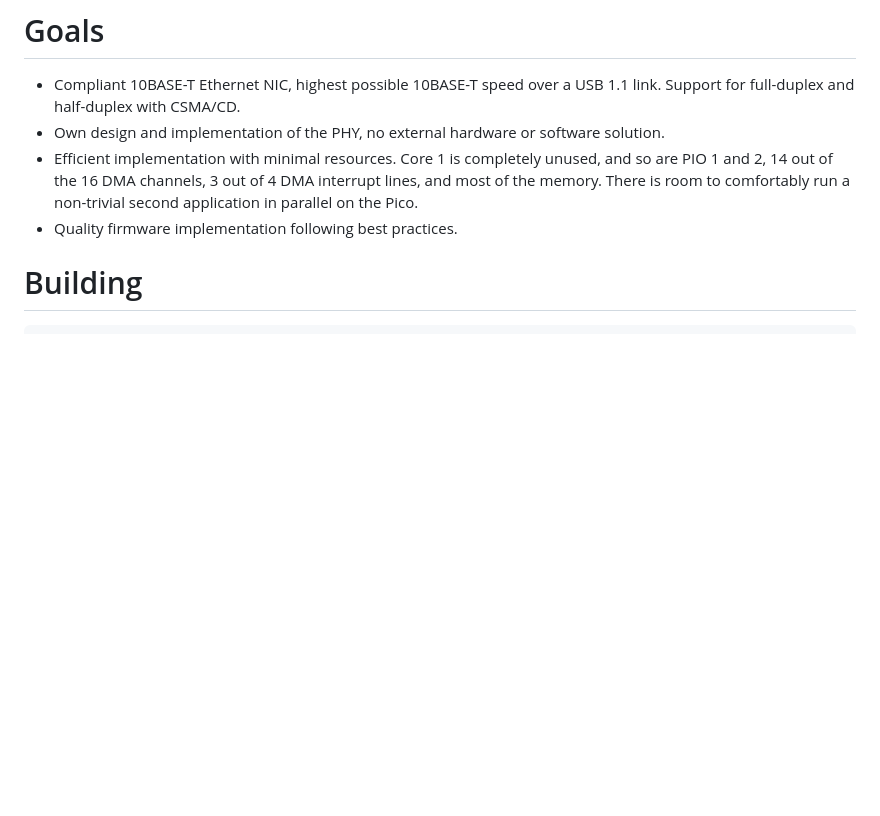
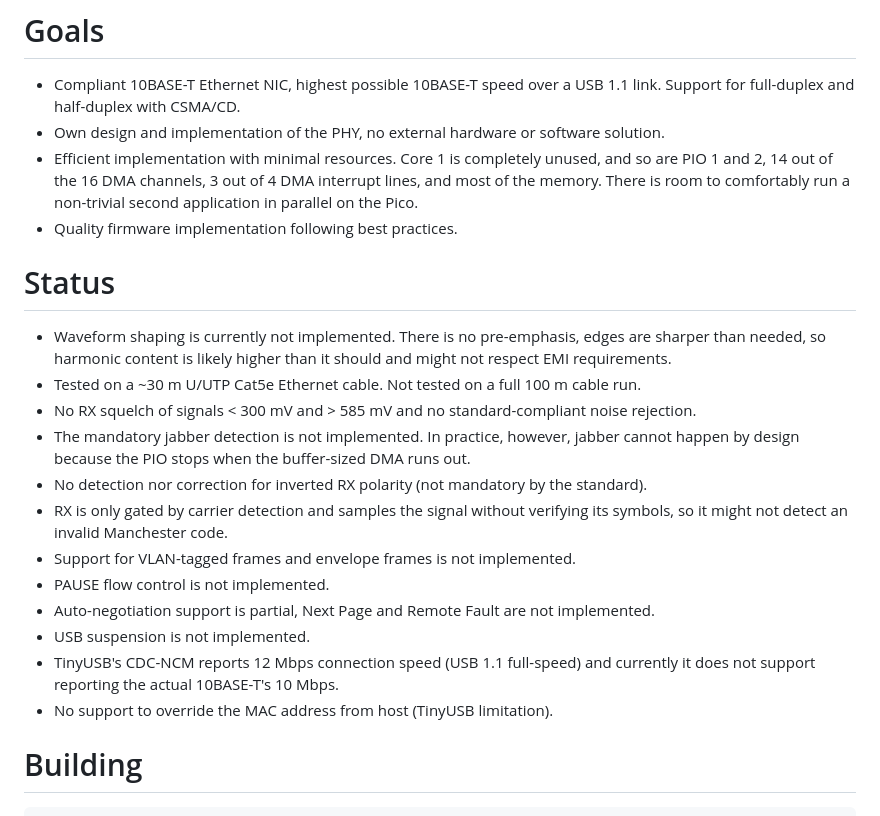
Before and after one commit to m-pilia/pico-ethernet, a Markdown page: README.md, the part around the change. Drawn GitHub-style; blank space fills up the shorter version.

Commit message:
Add status to README.md

```diff
--- a/README.md
+++ b/README.md
@@ -15,6 +15,31 @@ device](https://en.wikipedia.org/wiki/Ethernet_over_USB).
   interrupt lines, and most of the memory. There is room to comfortably run a
   non-trivial second application in parallel on the Pico.
 * Quality firmware implementation following best practices.
+
+# Status
+
+- Waveform shaping is currently not implemented. There is no pre-emphasis,
+  edges are sharper than needed, so harmonic content is likely higher than
+  it should and might not respect EMI requirements.
+- Tested on a ~30 m U/UTP Cat5e Ethernet cable. Not tested on a full 100 m
+  cable run.
+- No RX squelch of signals < 300 mV and > 585 mV and no standard-compliant
+  noise rejection.
+- The mandatory jabber detection is not implemented. In practice, however,
+  jabber cannot happen by design because the PIO stops when the buffer-sized
+  DMA runs out.
+- No detection nor correction for inverted RX polarity (not mandatory by the
+  standard).
+- RX is only gated by carrier detection and samples the signal without
+  verifying its symbols, so it might not detect an invalid Manchester code.
+- Support for VLAN-tagged frames and envelope frames is not implemented.
+- PAUSE flow control is not implemented.
+- Auto-negotiation support is partial, Next Page and Remote Fault are not
+  implemented.
+- USB suspension is not implemented.
+- TinyUSB's CDC-NCM reports 12 Mbps connection speed (USB 1.1 full-speed)
+  and currently it does not support reporting the actual 10BASE-T's 10 Mbps.
+- No support to override the MAC address from host (TinyUSB limitation).
 
 # Building
 
```
